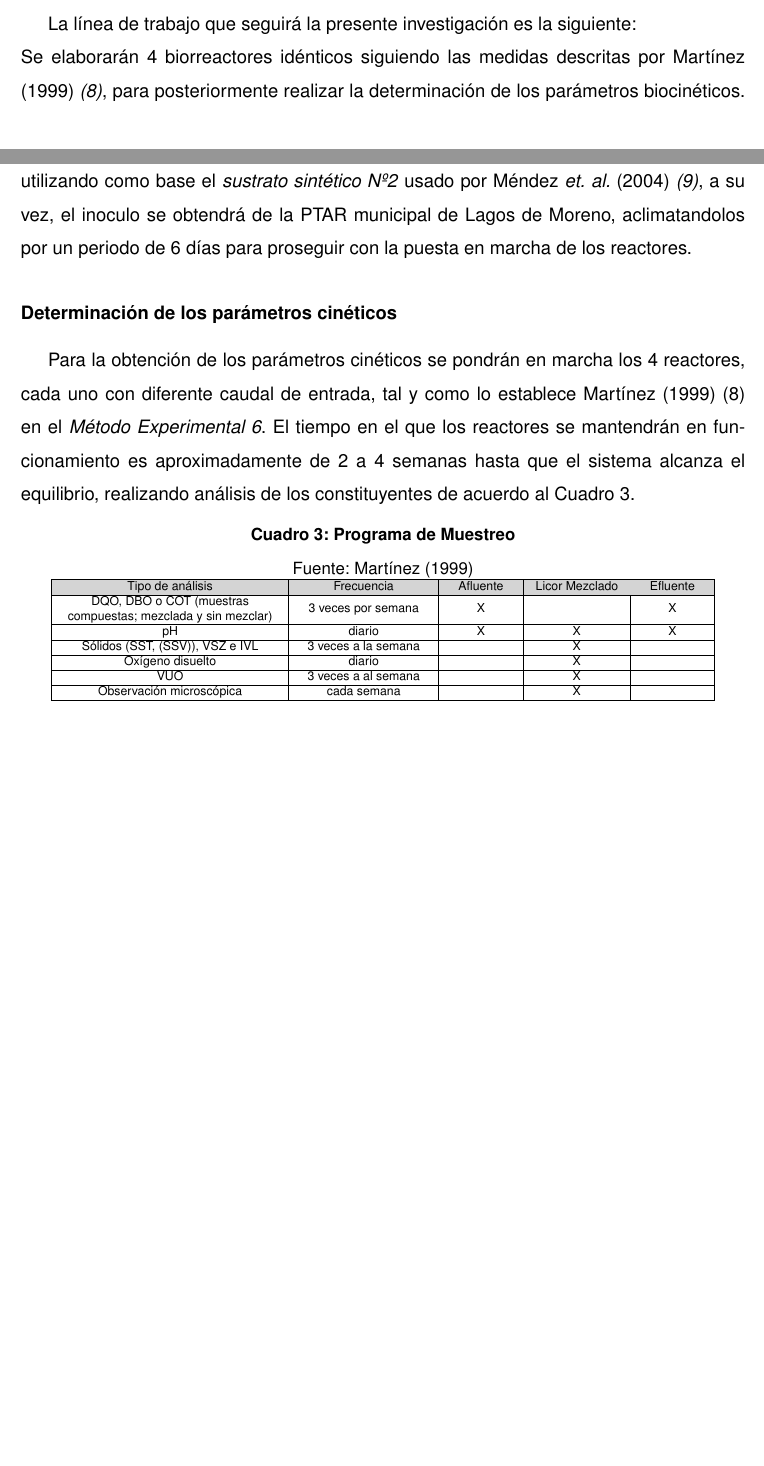
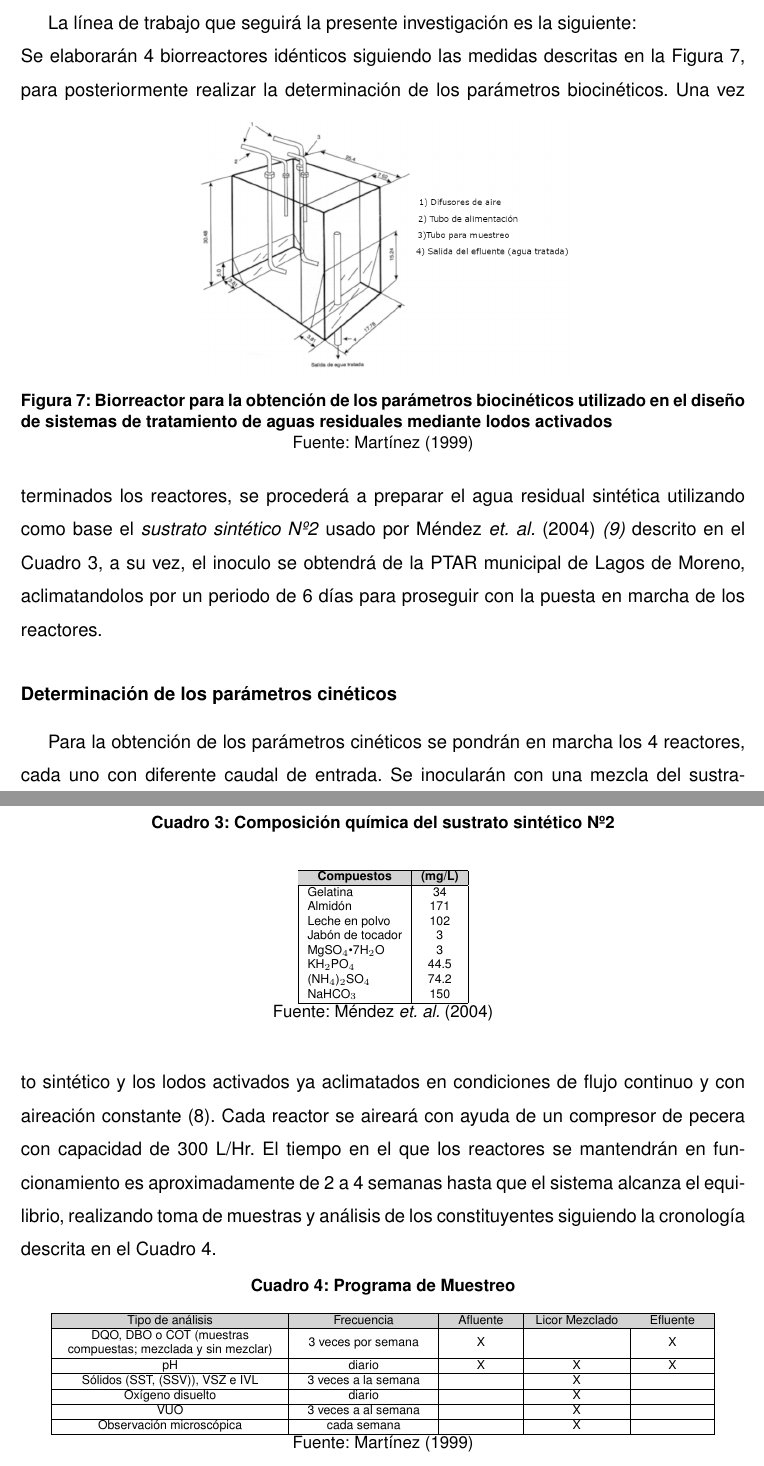
Before and after one commit to LuisRDavid/Protocolo-tesis, a LaTeX document (Archivos TEX/PROTOCOLO.tex, which reads Archivos TEX/Introduccion.tex): two parts of pages 12 and 13 of 15, joined at a grey line, cut so that both start at the same text, the shorter picture padded with empty space. The pictures show the PDF file Archivos TEX/PROTOCOLO.pdf that the author committed with the source.

Commit message:
Final Commit

```diff
--- a/Archivos TEX/Introduccion.tex
+++ b/Archivos TEX/Introduccion.tex
@@ -175,11 +151,39 @@ Establecer los parámetros cinéticos de crecimiento, degradación de sustrato,
 	\end{itemize}
 \subsection*{Metodología}
 La línea de trabajo que seguirá la presente investigación es la siguiente:\\
-Se elaborarán 4 biorreactores idénticos siguiendo las medidas descritas por Martínez (1999) \emph{\citep{delgadillo}}, para posteriormente realizar la determinación de los parámetros biocinéticos.
-Una vez terminados los reactores, se procederá a preparar el agua residual sintética utilizando como base el \emph{sustrato sintético Nº2} usado por Méndez \textit{et. al.} (2004) \emph{\citep{mendez2004}}, a su vez, el inoculo se obtendrá de la PTAR municipal de Lagos de Moreno, aclimatandolos por un periodo de 6 días para proseguir con la puesta en marcha de los reactores.
-
+Se elaborarán 4 biorreactores idénticos siguiendo las medidas descritas en la Figura \ref{fig:reactor}, para posteriormente realizar la determinación de los parámetros biocinéticos.
+\begin{figure}[!h]
+	\centering
+	\includegraphics[scale=0.3]{Reactor.png}
+	\caption{Biorreactor para la obtención de los parámetros biocinéticos utilizado en el diseño de sistemas de tratamiento de aguas residuales mediante lodos activados}
+	\label{fig:reactor}
+	\small{Fuente: Martínez (1999)}
+\end{figure}
+Una vez terminados los reactores, se procederá a preparar el agua residual sintética utilizando como base el \emph{sustrato sintético Nº2} usado por Méndez \textit{et. al.} (2004) \emph{\citep{mendez2004}} descrito en el Cuadro \ref{tab:sustrato}, a su vez, el inoculo se obtendrá de la PTAR municipal de Lagos de Moreno, aclimatandolos por un periodo de 6 días para proseguir con la puesta en marcha de los reactores.
+	\begin{table}
+	\caption{Composición química del sustrato sintético Nº2}
+	\label{tab:sustrato}
+	\begin{center}
+	\begin{scriptsize}
+	\begin{tabular}{|l|c|}
+		\hline
+		\rowcolor{blanc}
+		\multicolumn{1}{|c|}{\textbf{Compuestos}} & \textbf{(mg/L)}\\ \hline
+		Gelatina & 34\\
+		Almidón & 171\\
+		Leche en polvo & 102\\
+		Jabón de tocador & 3\\
+		MgSO$_{4}$•7H$_{2}$O & 3\\
+		KH$_{2}$PO$_{4}$ & 44.5\\
+		(NH$_{4}$)$_{2}$SO$_{4}$ & 74.2\\
+		NaHCO$_{3}$ & 150\\ \hline
+	\end{tabular}
+	\end{scriptsize}
+	\\ \small{Fuente: Méndez \textit{et. al.} (2004)}
+	\end{center}
+	\end{table}
 \subsubsection*{Determinación de los parámetros cinéticos}
-Para la obtención de los parámetros cinéticos se pondrán en marcha los 4 reactores, cada uno con diferente caudal de entrada, tal y como lo establece Martínez (1999) \citep{delgadillo} en el \emph{Método Experimental 6}. El tiempo en el que los reactores se mantendrán en funcionamiento es aproximadamente de 2 a 4 semanas hasta que el sistema alcanza el equilibrio, realizando análisis de los constituyentes de acuerdo al Cuadro \ref{tab:muestreo}.
+Para la obtención de los parámetros cinéticos se pondrán en marcha los 4 reactores, cada uno con diferente caudal de entrada. Se inocularán con una mezcla del sustrato sintético y los lodos activados ya aclimatados en condiciones de flujo continuo y con aireación constante \citep{delgadillo}. Cada reactor se aireará con ayuda de un compresor de pecera con capacidad de 300 L/Hr. El tiempo en el que los reactores se mantendrán en funcionamiento es aproximadamente de 2 a 4 semanas hasta que el sistema alcanza el equilibrio, realizando toma de muestras y análisis de los constituyentes siguiendo la cronología descrita en el Cuadro \ref{tab:muestreo}.
 	\begin{table}[!h]
 		\begin{center}
 		\caption{Programa de Muestreo}
@@ -205,6 +208,7 @@ Para la obtención de los parámetros cinéticos se pondrán en marcha los 4 rea
 			\hline
 			\end{tabular}
 		\end{scriptsize}
+		\small{Fuente: Martínez (1999)}
 		\end{center}
 	\end{table}
 \subsubsection*{Modelado del proceso de lodos activados}
```
Also changed, not shown: Archivos TEX/Bibliografia.bib (+1 -1 lines), Archivos TEX/PROTOCOLO.tex (+1 -1 lines), Archivos TEX/PROTOCOLO.bbl, Archivos TEX/PROTOCOLO.pdf, Articulos Consultados/Modelo_Educativo.png (added), Archivos TEX/Introduccion.tex (39 more changed lines), 10 other files.
